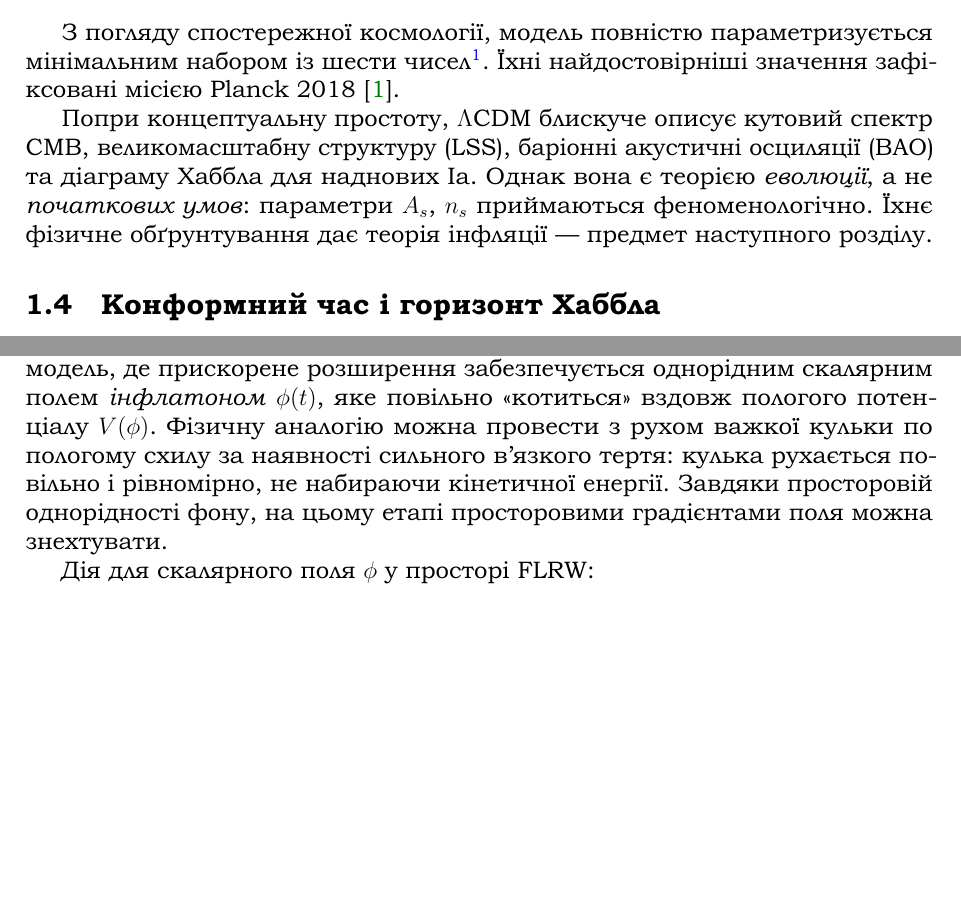
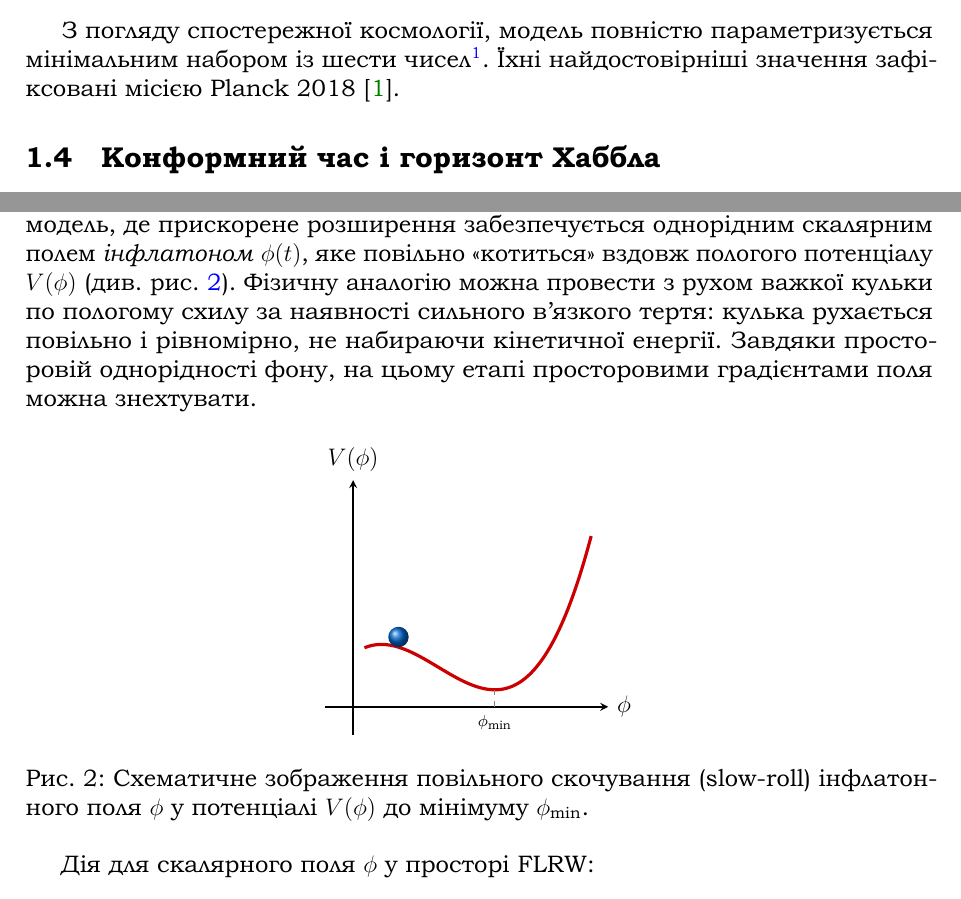
Before and after one commit to sergiokapone/Cosmology, a LaTeX document (cosmology_summary_v13.tex): two parts of pages 7 and 9 of 31 before the commit and two parts of pages 7 and 9 of 32 after it, joined at a grey line, cut so that both start at the same text, the shorter picture padded with empty space. The pictures show the PDF file cosmology_summary_v13.pdf that the author committed with the source.

Commit message:
add pic V(phi)

```diff
--- a/cosmology_summary_v13.tex
+++ b/cosmology_summary_v13.tex
@@ -396,13 +396,6 @@ $\Omega_b h^2$ та темної матерії $\Omega_c h^2$, кутовий
 амплітуда $A_s$ і спектральний індекс $n_s$ первинних збурень.}.
 Їхні найдостовірніші значення зафіксовані місією Planck~2018
 \cite{planck_2018}.
-
-Попри концептуальну простоту, $\Lambda$CDM блискуче описує
-кутовий спектр CMB, великомасштабну структуру (LSS),
-баріонні акустичні осциляції (BAO) та діаграму Хаббла для наднових~Ia.
-Однак вона є теорією \emph{еволюції}, а не \emph{початкових умов}:
-параметри $A_s$, $n_s$ приймаються феноменологічно.
-Їхнє фізичне обґрунтування дає теорія інфляції~--- предмет наступного розділу.
 
 %% --------------------------------------------------------
 \subsection{Конформний час і горизонт Хаббла}
@@ -543,11 +536,43 @@ $\Lambda$CDM є теорією \emph{еволюції}, а не
 Найпростішою реалізацією такого механізму в теорії поля є однопольова
 модель, де прискорене розширення забезпечується однорідним скалярним
 полем \emph{інфлатоном} $\phi(t)$, яке повільно «котиться» вздовж
-пологого потенціалу $V(\phi)$. Фізичну аналогію можна провести з
+пологого потенціалу $V(\phi)$ (див. рис.~\ref{fig:slow_roll}). Фізичну аналогію можна провести з
 рухом важкої кульки по пологому схилу за наявності сильного
 в'язкого тертя: кулька рухається повільно і рівномірно, не
 набираючи кінетичної енергії. Завдяки просторовій однорідності
 фону, на цьому етапі просторовими градієнтами поля можна знехтувати.
+
+%---------------------------------------------------------
+\begin{figure}[h!]
+\centering
+\begin{tikzpicture}[scale=1.0]
+  % Осі координат
+  \draw[->, >=stealth, thick] (-0.5, 0) -- (4.5, 0) node[right] {$\phi$};
+  \draw[->, >=stealth, thick] (0, -0.5) -- (0, 4.0) node[above] {$V(\phi)$};
+
+  % Крива потенціалу (використовуємо кубічну/к things для наочності)
+  % Функція: 0.2*(x-2.5)^3 + 0.5*(x-2.5)^2 + 0.3
+  \draw[theoryred, ultra thick, samples=100, domain=0.2:4.2]
+    plot (\x, {0.2*(\x-2.5)^3 + 0.6*(\x-2.5)^2 + 0.3});
+
+% Положення кульки (задаємо координату x, наприклад x = 0.8)
+  \def\ballx{0.8}
+
+  % Отримуємо координату для малювання кульки (додаємо +0.18 до Y, щоб підняти її НАД кривою)
+  \coordinate (ball) at (\ballx, {0.2*(\ballx-2.5)^3 + 0.6*(\ballx-2.5)^2 + 0.3 + 0.18});
+
+  % Малюємо кульку
+  \shade[ball color=accent] (ball) circle (0.18);
+
+  % Позначення мінімуму (вакууму), якщо потрібно
+  \draw[dashed, gray] (2.5, 0) -- (2.5, 0.3);
+  \node[below, font=\scriptsize] at (2.5, 0) {$\phi_{\min}$};
+\end{tikzpicture}
+\caption{Схематичне зображення повільного скочування (slow-roll) інфлатонного поля $\phi$ у потенціалі $V(\phi)$ до мінімуму $\phi_{\min}$.}
+\label{fig:slow_roll}
+\end{figure}
+%---------------------------------------------------------
+
 
 Дія для скалярного поля $\phi$ у просторі FLRW:
 \begin{equation}\label{eq:inflaton_action}
```
Also changed, not shown: cosmology_summary_v13.pdf, cosmology_summary_v13.tex (13 more changed lines).
